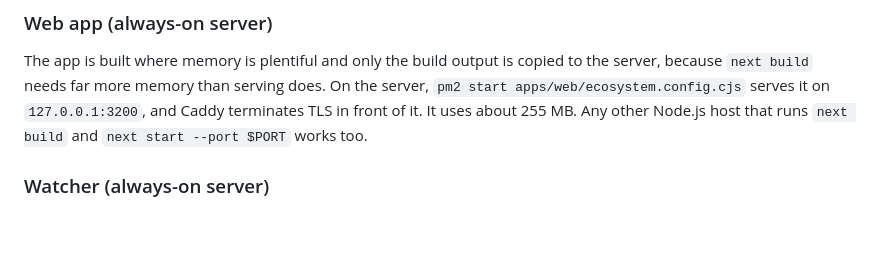
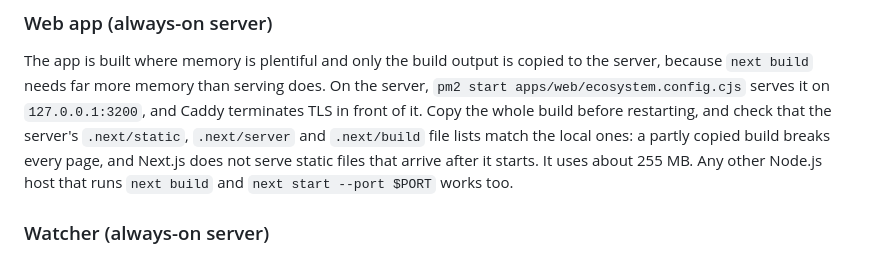
Before and after one commit to Saber1Y/RelayMesh, a Markdown page: README.md, the part around the change. GitHub-like rendering; blank space fills up the shorter version.

Commit message:
docs: compare build file lists before restarting the web app

```diff
--- a/README.md
+++ b/README.md
@@ -430,6 +430,7 @@ The Blueprint also defines a free Render web service, which serves the same app
 
 The app is built where memory is plentiful and only the build output is copied to the server, because `next build` needs far more memory than serving does.
 On the server, `pm2 start apps/web/ecosystem.config.cjs` serves it on `127.0.0.1:3200`, and Caddy terminates TLS in front of it.
+Copy the whole build before restarting, and check that the server's `.next/static`, `.next/server` and `.next/build` file lists match the local ones: a partly copied build breaks every page, and Next.js does not serve static files that arrive after it starts.
 It uses about 255 MB.
 Any other Node.js host that runs `next build` and `next start --port $PORT` works too.
 
```
Also changed, not shown: docs/devlog.md (+1 -1 lines).
